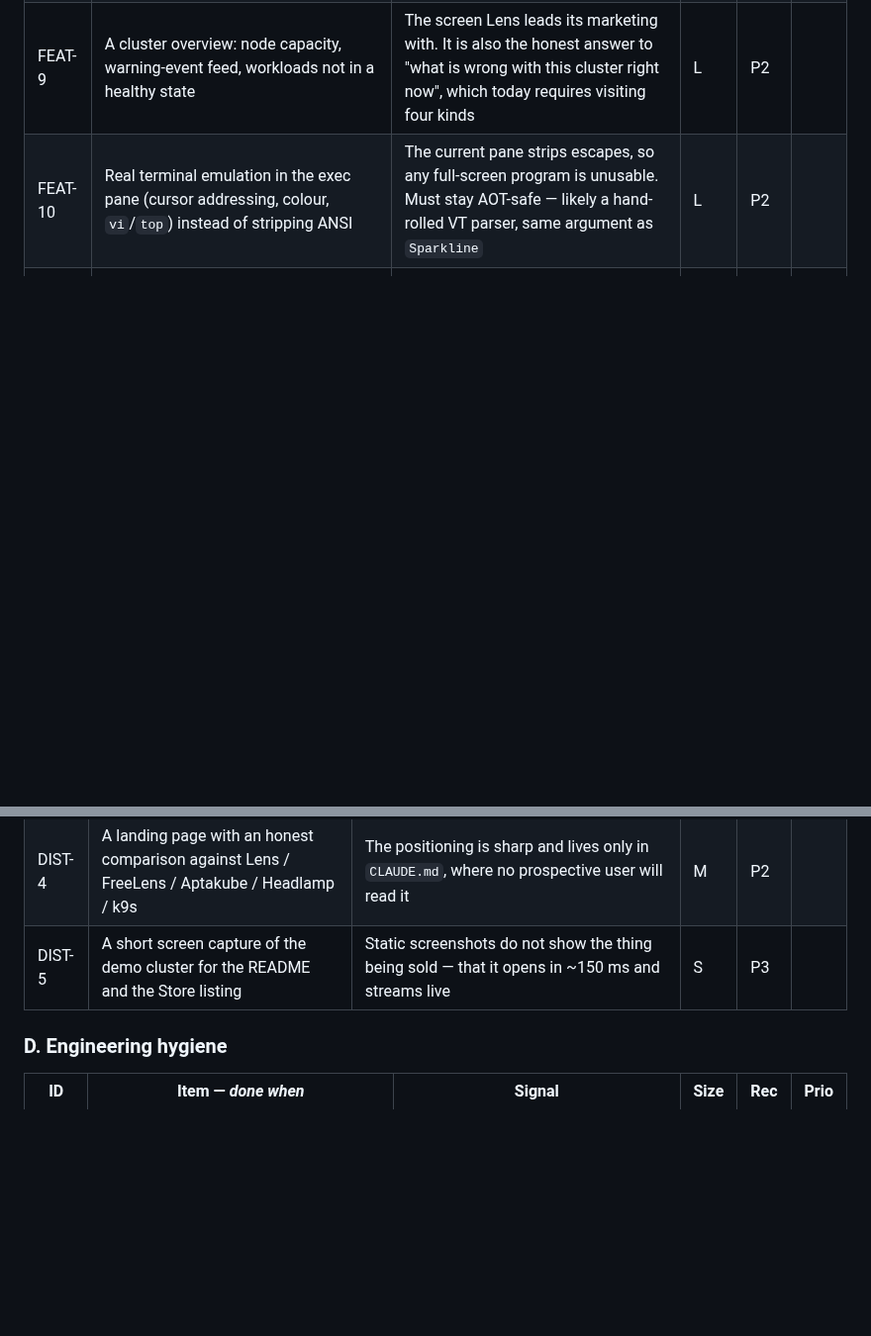
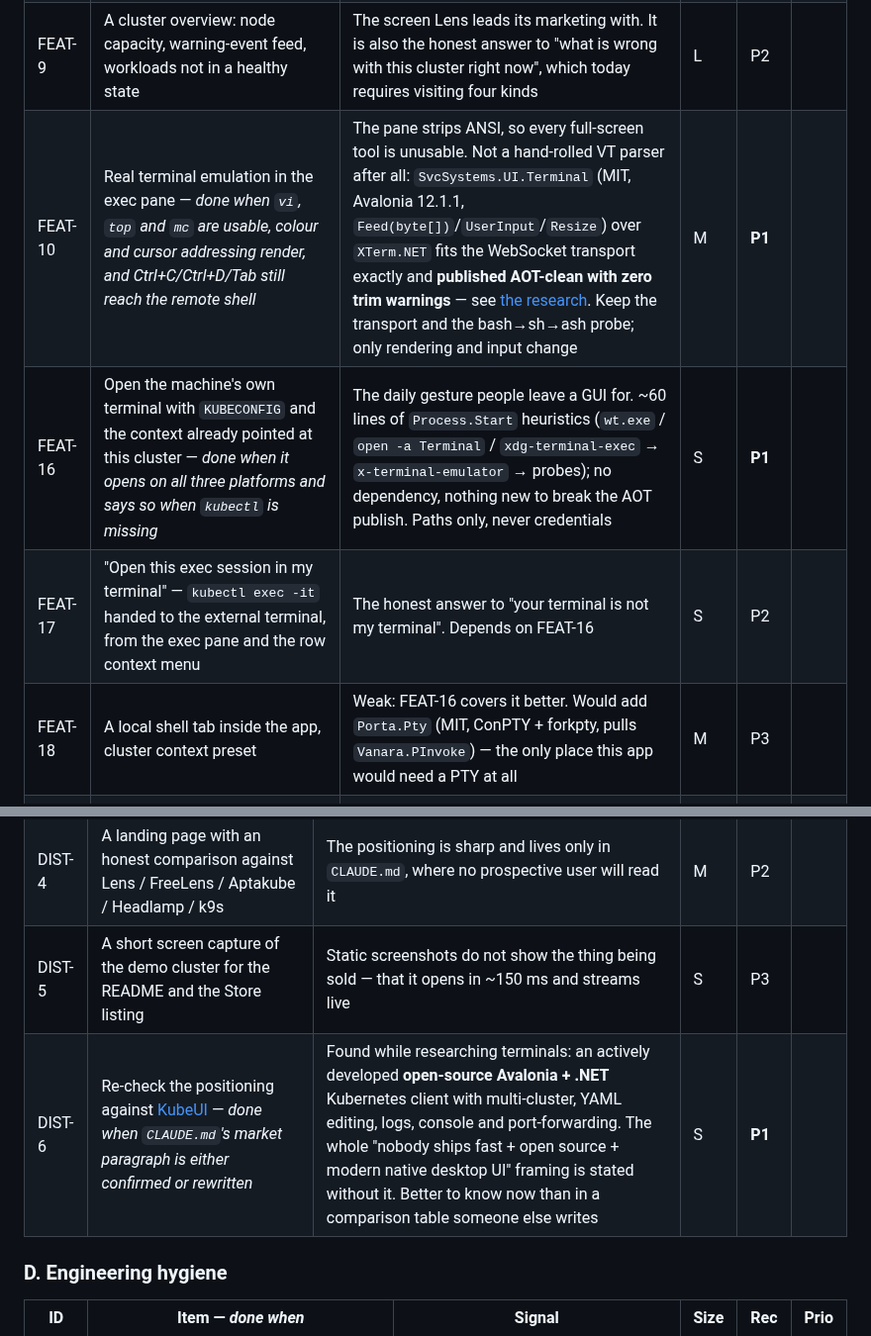
Before and after one commit to Shman4ik/kubeNimbus, a Markdown page: docs/BACKLOG.md, 2 parts joined by grey strips. Shown at 99% size. Rendered like a GitHub page; blank space fills up the shorter version.

```diff
--- a/docs/BACKLOG.md
+++ b/docs/BACKLOG.md
@@ -78,7 +78,10 @@ evidence, and it is worth doing before you commit to anything below P1.
 | FEAT-7 | A port-forward manager: every active forward in one place, surviving the tab that started it | Forwards die with their tab today, and there is no way to see what is still listening | M | P2 | |
 | FEAT-8 | Job/CronJob: trigger now, suspend/resume — *done when a CronJob can be fired manually and a Job's pods are reachable from it* | `kubectl create job --from=cronjob` is the standard move and has no GUI here | S | P2 | |
 | FEAT-9 | A cluster overview: node capacity, warning-event feed, workloads not in a healthy state | The screen Lens leads its marketing with. It is also the honest answer to "what is wrong with this cluster right now", which today requires visiting four kinds | L | P2 | |
-| FEAT-10 | Real terminal emulation in the exec pane (cursor addressing, colour, `vi`/`top`) instead of stripping ANSI | The current pane strips escapes, so any full-screen program is unusable. Must stay AOT-safe — likely a hand-rolled VT parser, same argument as `Sparkline` | L | P2 | |
+| FEAT-10 | Real terminal emulation in the exec pane — *done when `vi`, `top` and `mc` are usable, colour and cursor addressing render, and Ctrl+C/Ctrl+D/Tab still reach the remote shell* | The pane strips ANSI, so every full-screen tool is unusable. Not a hand-rolled VT parser after all: `SvcSystems.UI.Terminal` (MIT, Avalonia 12.1.1, `Feed(byte[])`/`UserInput`/`Resize`) over `XTerm.NET` fits the WebSocket transport exactly and **published AOT-clean with zero trim warnings** — see [the research](research/2026-08-15-terminal-libraries.md). Keep the transport and the bash→sh→ash probe; only rendering and input change | M | **P1** | |
+| FEAT-16 | Open the machine's own terminal with `KUBECONFIG` and the context already pointed at this cluster — *done when it opens on all three platforms and says so when `kubectl` is missing* | The daily gesture people leave a GUI for. ~60 lines of `Process.Start` heuristics (`wt.exe` / `open -a Terminal` / `xdg-terminal-exec` → `x-terminal-emulator` → probes); no dependency, nothing new to break the AOT publish. Paths only, never credentials | S | **P1** | |
+| FEAT-17 | "Open this exec session in my terminal" — `kubectl exec -it` handed to the external terminal, from the exec pane and the row context menu | The honest answer to "your terminal is not my terminal". Depends on FEAT-16 | S | P2 | |
+| FEAT-18 | A local shell tab inside the app, cluster context preset | Weak: FEAT-16 covers it better. Would add `Porta.Pty` (MIT, ConPTY + forkpty, pulls `Vanara.PInvoke`) — the only place this app would need a PTY at all | M | P3 | |
 | FEAT-11 | A `describe` view — the events + conditions + tolerations digest `kubectl describe` produces | Regularly the first thing anyone runs on a broken pod; the YAML editor is not a substitute | M | P3 | |
 | FEAT-12 | Apply a local YAML file, and create a resource from a template | There is no way to create anything that does not already exist | M | P3 | |
 | FEAT-13 | Column chooser, persisted per kind | Nine fixed columns is the right default and the wrong ceiling on a wide monitor | M | P3 | |
@@ -97,6 +100,7 @@ adoption than anything in section B.
 | DIST-3 | **Policy decision first**, then an opt-in update check | README promises "no network connection other than to the clusters you point it at". An update check breaks that sentence unless it is opt-in and documented. Decide the promise before writing the code | S | P2 | |
 | DIST-4 | A landing page with an honest comparison against Lens / FreeLens / Aptakube / Headlamp / k9s | The positioning is sharp and lives only in `CLAUDE.md`, where no prospective user will read it | M | P2 | |
 | DIST-5 | A short screen capture of the demo cluster for the README and the Store listing | Static screenshots do not show the thing being sold — that it opens in ~150 ms and streams live | S | P3 | |
+| DIST-6 | Re-check the positioning against [KubeUI](https://github.com/IvanJosipovic/KubeUI) — *done when `CLAUDE.md`'s market paragraph is either confirmed or rewritten* | Found while researching terminals: an actively developed **open-source Avalonia + .NET** Kubernetes client with multi-cluster, YAML editing, logs, console and port-forwarding. The whole "nobody ships fast + open source + modern native desktop UI" framing is stated without it. Better to know now than in a comparison table someone else writes | S | **P1** | |
 
 ### D. Engineering hygiene
 
```
Also changed, not shown: docs/research/2026-08-15-terminal-libraries.md (added, +109 -0 lines).
